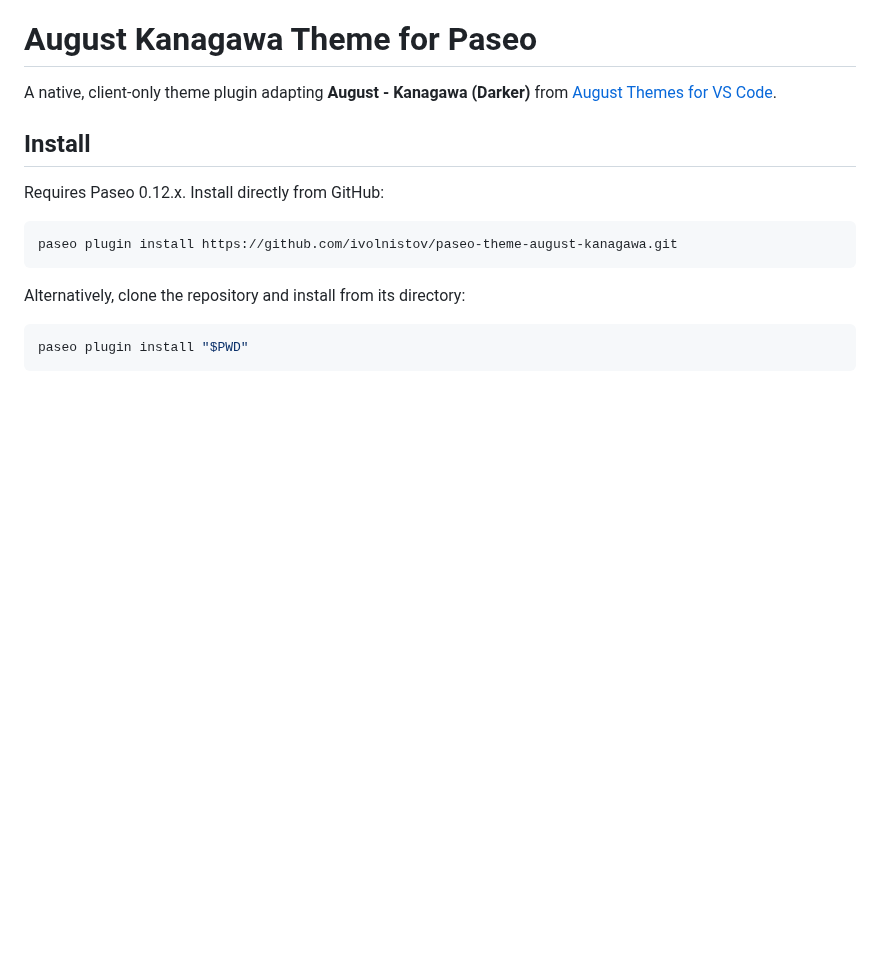
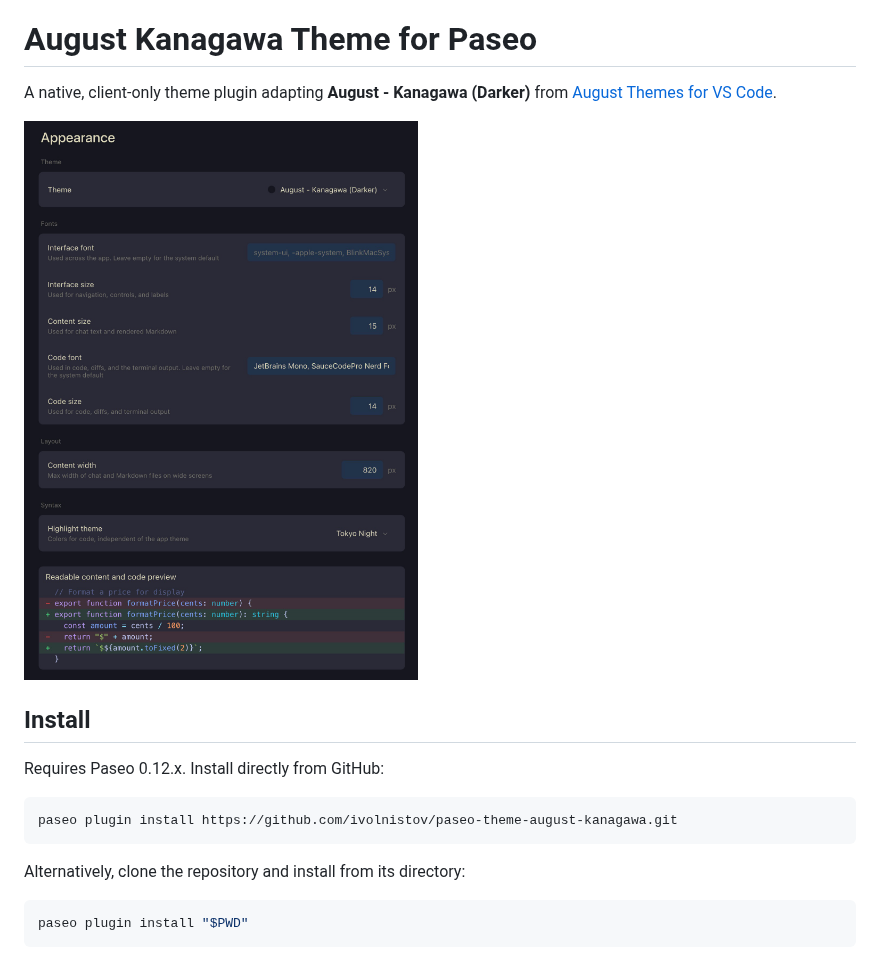
Before and after one commit to ivolnistov/paseo-theme-august-kanagawa, a Markdown page: README.md, the part around the change. Drawn GitHub-style; pictures changed too: assets/screenshot.png (added); blank space fills up the shorter version.

Commit message:
Add screenshot and overview for Paseo plugin registry

```diff
--- a/README.md
+++ b/README.md
@@ -1,6 +1,8 @@
 # August Kanagawa Theme for Paseo
 
 A native, client-only theme plugin adapting **August - Kanagawa (Darker)** from [August Themes for VS Code](https://github.com/inci-august/august-themes).
+
+![August - Kanagawa (Darker) selected in Paseo Appearance settings, with the built-in code preview](assets/screenshot.png)
 
 ## Install
 
```
Also changed, not shown: OVERVIEW.md (added, +5 -0 lines), 2 other files.
